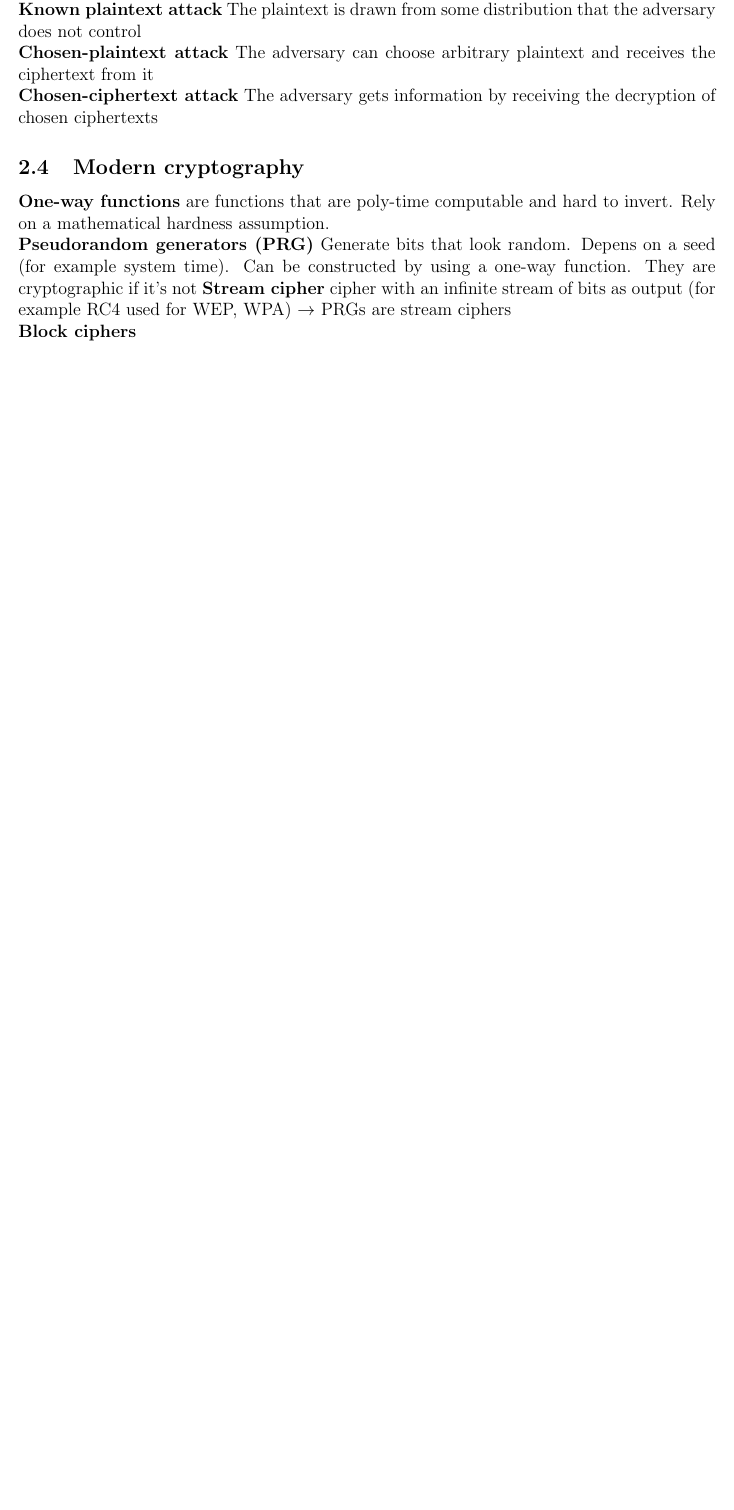
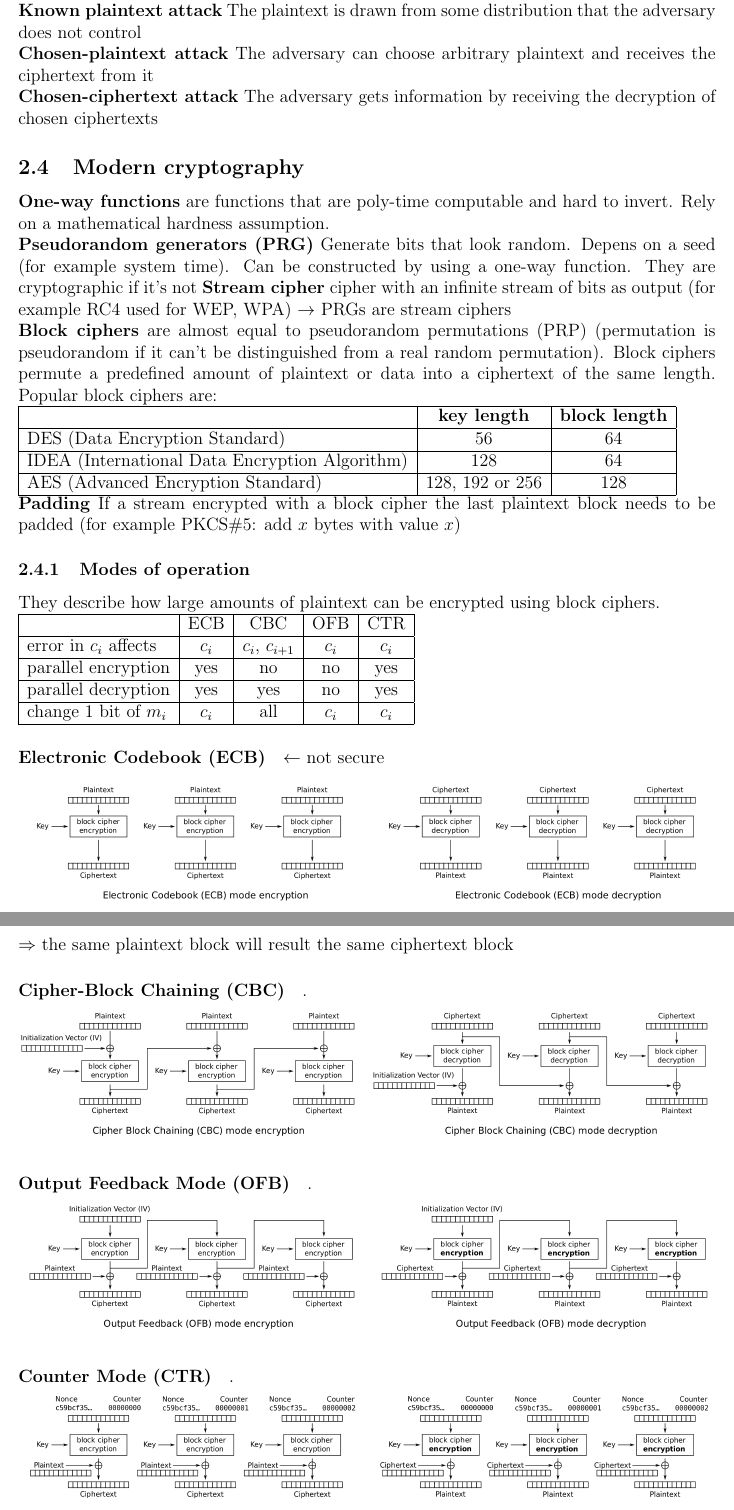
Before and after one commit to festplatte/jmu-it-security, a LaTeX document (summary/summary.tex): part of page 3 of 3 before the commit and two parts of pages 3 and 4 of 6 after it, the two joined at a grey line, cut so that both start at the same text, the shorter picture padded with empty space. Compiled offline with pdfLaTeX.

Commit message:
update summary

```diff
--- a/summary/summary.tex
+++ b/summary/summary.tex
@@ -101,4 +101,45 @@
 	\textbf{One-way functions} are functions that are poly-time computable and hard to invert. Rely on a mathematical hardness assumption.\\
 	\textbf{Pseudorandom generators (PRG)} Generate bits that look random. Depens on a seed (for example system time). Can be constructed by using a one-way function. They are cryptographic if it's not % TODO finish definition\\
 	\textbf{Stream cipher} cipher with an infinite stream of bits as output (for example RC4 used for WEP, WPA) $\rightarrow$ PRGs are stream ciphers\\
-	\textbf{Block ciphers} % TODO continue with slide 47, presentation 03
+	\textbf{Block ciphers} are almost equal to pseudorandom permutations (PRP) (permutation is pseudorandom if it can't be distinguished from a real random permutation). Block ciphers permute a predefined amount of plaintext or data into a ciphertext of the same length. Popular block ciphers are:\\
+	\begin{tabular}{|l|c|c|}
+		\hline
+		& \textbf{key length} & \textbf{block length} \\
+		\hline
+		DES (Data Encryption Standard) & 56 & 64 \\
+		\hline
+		IDEA (International Data Encryption Algorithm) & 128 & 64 \\
+		\hline
+		AES (Advanced Encryption Standard) & 128, 192 or 256 & 128 \\
+		\hline
+	\end{tabular}\\
+	\textbf{Padding} If a stream encrypted with a block cipher the last plaintext block needs to be padded (for example PKCS\#5: add $x$ bytes with value $x$)
+
+	\subsubsection{Modes of operation}
+	They describe how large amounts of plaintext can be encrypted using block ciphers.\\
+	\begin{tabular}{|l|c|c|c|c|}
+		\hline
+		& ECB & CBC & OFB & CTR \\
+		\hline
+		error in $c_i$ affects & $c_i$ & $c_i$, $c_{i+1}$ & $c_i$ & $c_i$ \\
+		\hline
+		parallel encryption & yes & no & no & yes \\
+		\hline
+		parallel decryption & yes & yes & no & yes \\
+		\hline
+		change 1 bit of $m_i$ & $c_i$ & all & $c_i$ & $c_i$ \\
+		\hline
+	\end{tabular}
+
+	\paragraph{Electronic Codebook (ECB)} $\leftarrow$ not secure\\
+	\includegraphics[width=0.5\textwidth]{figures/Ecb_encryption.png}
+	\includegraphics[width=0.5\textwidth]{figures/Ecb_decryption.png}\\
+	$\Rightarrow$ the same plaintext block will result the same ciphertext block
+	\paragraph{Cipher-Block Chaining (CBC)} .\\
+	\includegraphics[width=0.5\textwidth]{figures/Cbc_encryption.png}
+	\includegraphics[width=0.5\textwidth]{figures/Cbc_decryption.png}
+	\paragraph{Output Feedback Mode (OFB)} .\\
+	\includegraphics[width=0.5\textwidth]{figures/Ofb_encryption.png}
+	\includegraphics[width=0.5\textwidth]{figures/Ofb_decryption.png}
+	\paragraph{Counter Mode (CTR)} .\\
+	\includegraphics[width=0.5\textwidth]{figures/Ctr_encryption.png}
@@ -104,0 +156 @@
+	\subsection{Hash functions}
```
Also changed, not shown: summary/figures/Cbc_decryption.png (added), summary/figures/Cbc_encryption.png (added), summary/figures/Ctr_decryption.png (added), summary/figures/Ctr_encryption.png (added), summary/figures/Ecb_decryption.png (added), summary/figures/Ecb_encryption.png (added), summary/figures/Ofb_decryption.png (added), summary/figures/Ofb_encryption.png (added), summary/figures/needham-schroeder-protocol.JPG (added), summary/figures/splicing-attack.JPG (added), summary/summary.tex (24 more changed lines).
